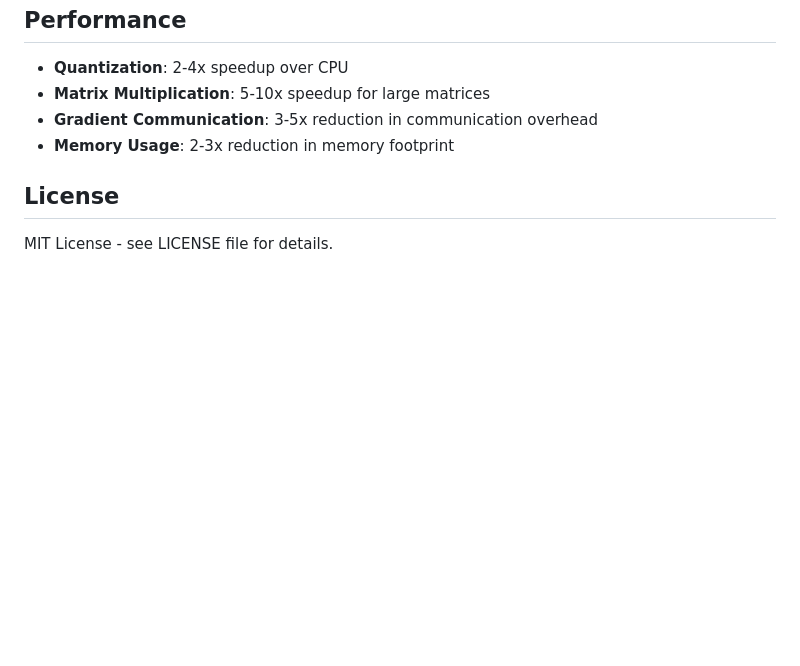
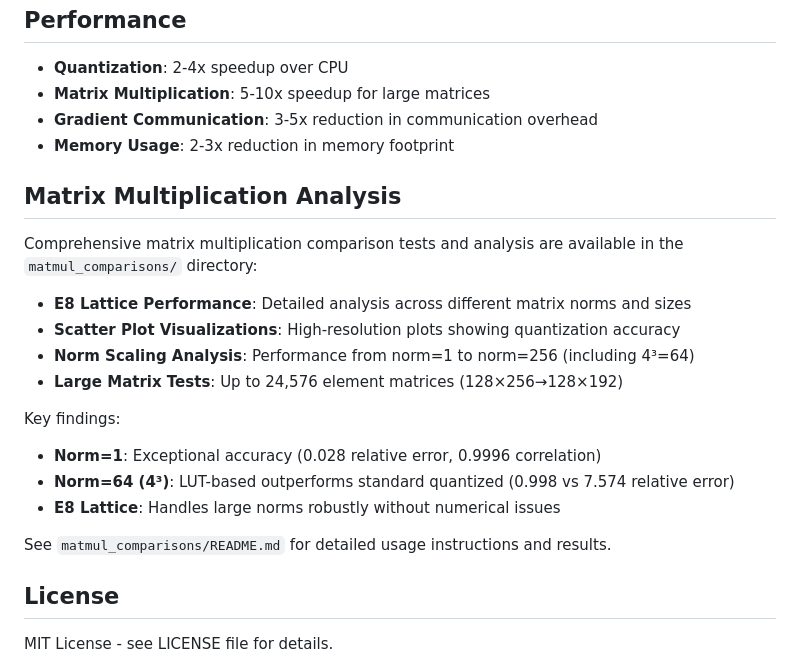
Before and after one commit to mlsquare/coset, a Markdown page: README.md, the part around the change. Drawn GitHub-style; blank space fills up the shorter version.

Commit message:
Update main README to reference matmul_comparisons directory
- Add Matrix Multiplication Analysis section
- Reference comprehensive tests and visualizations in matmul_comparisons/
- Highlight key findings: norm=1 exceptional accuracy, norm=64 LUT superiority
- Point to detailed README in matmul_comparisons/ for usage instructions

```diff
--- a/README.md
+++ b/README.md
@@ -155,6 +155,22 @@ Decodes from packing representation.
 - **Gradient Communication**: 3-5x reduction in communication overhead
 - **Memory Usage**: 2-3x reduction in memory footprint
 
+## Matrix Multiplication Analysis
+
+Comprehensive matrix multiplication comparison tests and analysis are available in the `matmul_comparisons/` directory:
+
+- **E8 Lattice Performance**: Detailed analysis across different matrix norms and sizes
+- **Scatter Plot Visualizations**: High-resolution plots showing quantization accuracy
+- **Norm Scaling Analysis**: Performance from norm=1 to norm=256 (including 4³=64)
+- **Large Matrix Tests**: Up to 24,576 element matrices (128×256→128×192)
+
+Key findings:
+- **Norm=1**: Exceptional accuracy (0.028 relative error, 0.9996 correlation)
+- **Norm=64 (4³)**: LUT-based outperforms standard quantized (0.998 vs 7.574 relative error)
+- **E8 Lattice**: Handles large norms robustly without numerical issues
+
+See `matmul_comparisons/README.md` for detailed usage instructions and results.
+
 ## License
 
 MIT License - see LICENSE file for details.
```
